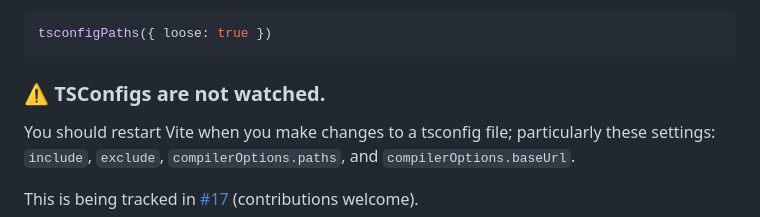
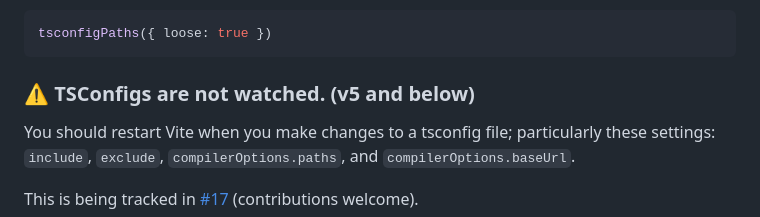
Before and after one commit to aleclarson/vite-tsconfig-paths, a Markdown page: README.md, the part around the change. Rendered like a GitHub page.

Commit message:
chore: update warning

````diff
--- a/README.md
+++ b/README.md
@@ -75,7 +75,7 @@ To enable path resolution in non-TypeScript modules (e.g. `.vue`, `.svelte`, `.m
 tsconfigPaths({ loose: true })
 ```
 
-### ⚠️ TSConfigs are not watched.
+### ⚠️ TSConfigs are not watched. (v5 and below)
 
 You should restart Vite when you make changes to a tsconfig file; particularly these settings: `include`, `exclude`, `compilerOptions.paths`, and `compilerOptions.baseUrl`.
 
````
